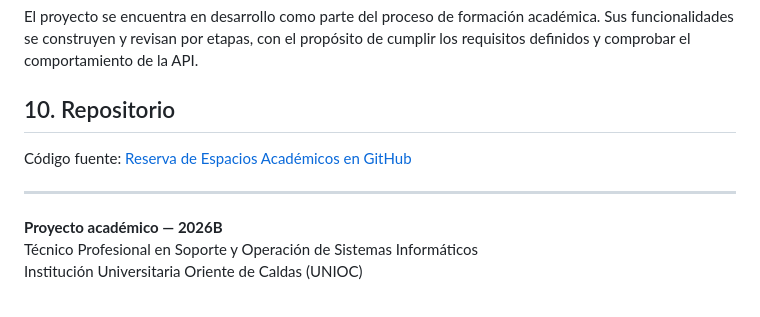
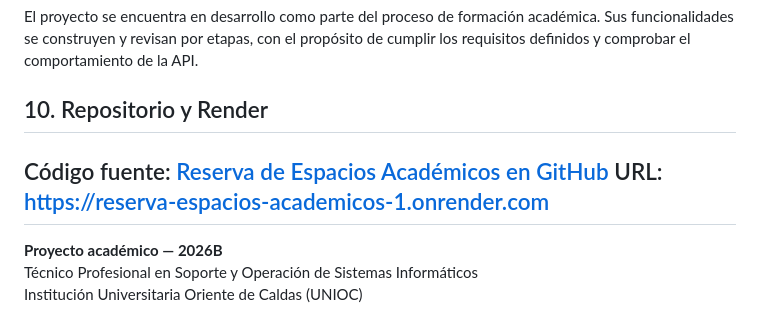
Before and after one commit to leidylopez6/reserva-espacios-academicos, a Markdown page: README.md, the part around the change. Drawn GitHub-style.

Commit message:
Modify repository section in README
Updated repository section to include the Render URL.

```diff
--- a/README.md
+++ b/README.md
@@ -75,10 +75,10 @@ En este repositorio se puede consultar el código fuente y la documentación ela
 
 El proyecto se encuentra en desarrollo como parte del proceso de formación académica. Sus funcionalidades se construyen y revisan por etapas, con el propósito de cumplir los requisitos definidos y comprobar el comportamiento de la API.
 
-## 10. Repositorio
+## 10. Repositorio y Render
 
 Código fuente: [Reserva de Espacios Académicos en GitHub](https://github.com/leidylopez6/reserva-espacios-academicos.git)
-
+URL: https://reserva-espacios-academicos-1.onrender.com
 ---
 
 **Proyecto académico — 2026B**
```
